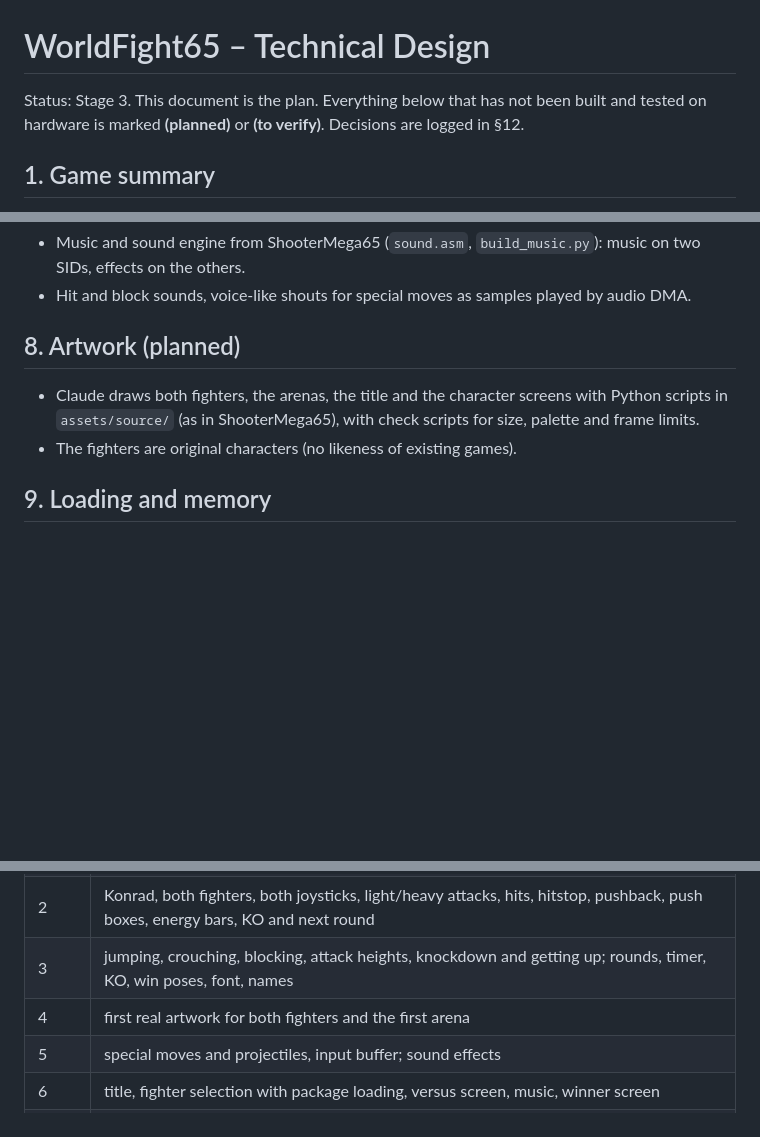
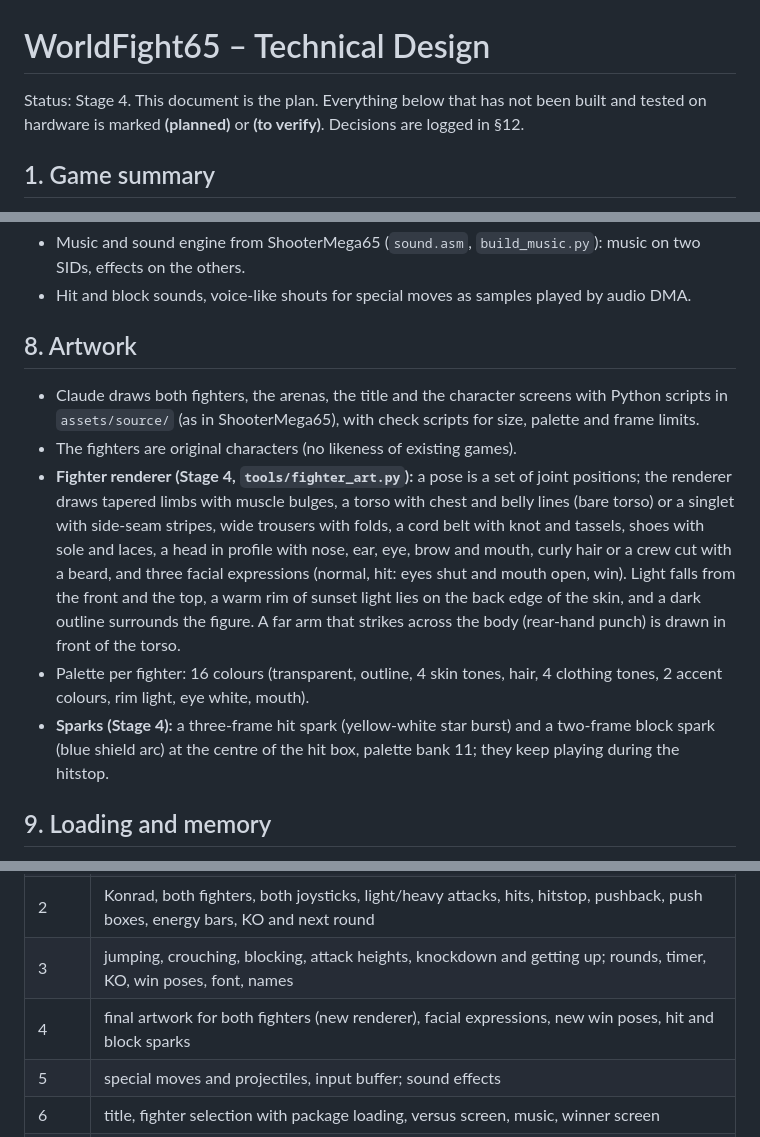
Before and after one commit to Niederrheiner-KKB74/WorldFight65, a Markdown page: docs/design.md, 3 parts joined by grey strips. Drawn GitHub-style; blank space fills up the shorter version.

```diff
--- a/docs/design.md
+++ b/docs/design.md
@@ -1,6 +1,6 @@
 # WorldFight65 – Technical Design
 
-Status: Stage 3. This document is the plan. Everything below that has not been built and tested on hardware is
+Status: Stage 4. This document is the plan. Everything below that has not been built and tested on hardware is
 marked **(planned)** or **(to verify)**. Decisions are logged in §12.
 
 ## 1. Game summary
@@ -135,10 +135,21 @@ attic RAM DMA time)**
   the others.
 - Hit and block sounds, voice-like shouts for special moves as samples played by audio DMA.
 
-## 8. Artwork (planned)
+## 8. Artwork
 - Claude draws both fighters, the arenas, the title and the character screens with Python scripts in
   `assets/source/` (as in ShooterMega65), with check scripts for size, palette and frame limits.
 - The fighters are original characters (no likeness of existing games).
+- **Fighter renderer (Stage 4, `tools/fighter_art.py`):** a pose is a set of joint positions; the renderer
+  draws tapered limbs with muscle bulges, a torso with chest and belly lines (bare torso) or a singlet with
+  side-seam stripes, wide trousers with folds, a cord belt with knot and tassels, shoes with sole and laces,
+  a head in profile with nose, ear, eye, brow and mouth, curly hair or a crew cut with a beard, and three
+  facial expressions (normal, hit: eyes shut and mouth open, win). Light falls from the front and the top,
+  a warm rim of sunset light lies on the back edge of the skin, and a dark outline surrounds the figure.
+  A far arm that strikes across the body (rear-hand punch) is drawn in front of the torso.
+- Palette per fighter: 16 colours (transparent, outline, 4 skin tones, hair, 4 clothing tones, 2 accent
+  colours, rim light, eye white, mouth).
+- **Sparks (Stage 4):** a three-frame hit spark (yellow-white star burst) and a two-frame block spark (blue
+  shield arc) at the centre of the hit box, palette bank 11; they keep playing during the hitstop.
 
 ## 9. Loading and memory
 See `docs/memory_map.md`. Everything is loaded from the D81 at start: arenas, fighter frames, music and
@@ -155,7 +166,7 @@ saved at start and restored on exit (`system.asm` from ShooterMega65).
 | 1 | video set-up, the Rio arena (FCM), Tiago (placeholder art) standing and walking with joystick 2, frame streaming from attic RAM, horizontal flip test, exit to BASIC |
 | 2 | Konrad, both fighters, both joysticks, light/heavy attacks, hits, hitstop, pushback, push boxes, energy bars, KO and next round |
 | 3 | jumping, crouching, blocking, attack heights, knockdown and getting up; rounds, timer, KO, win poses, font, names |
-| 4 | first real artwork for both fighters and the first arena |
+| 4 | final artwork for both fighters (new renderer), facial expressions, new win poses, hit and block sparks |
 | 5 | special moves and projectiles, input buffer; sound effects |
 | 6 | title, fighter selection with package loading, versus screen, music, winner screen |
 | 7 | CPU opponent |
```
Also changed, not shown: README.md (+3 -2 lines), docs/memory_map.md (+7 -6 lines), docs/stage4.md (added, +45 -0 lines), releases/stage4/README.md (added, +10 -0 lines), docs/img/stage4_xemu.png (added), 12 other files.
